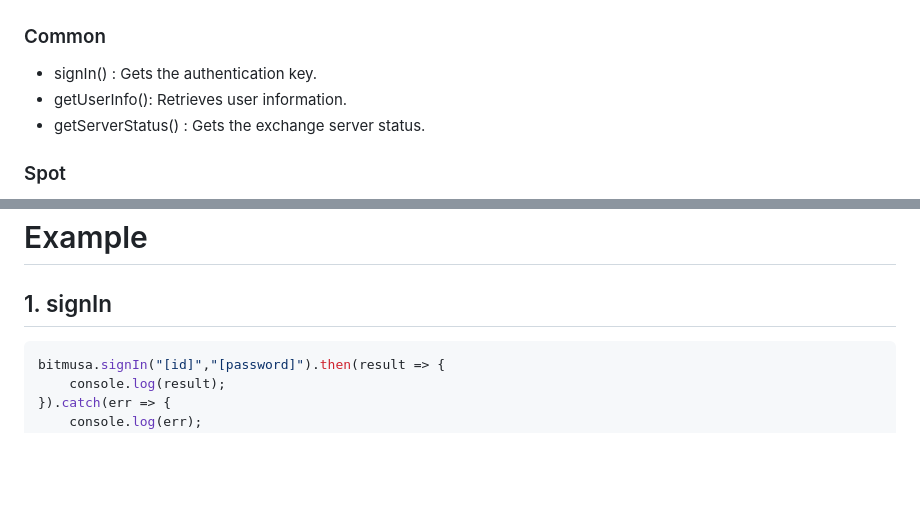
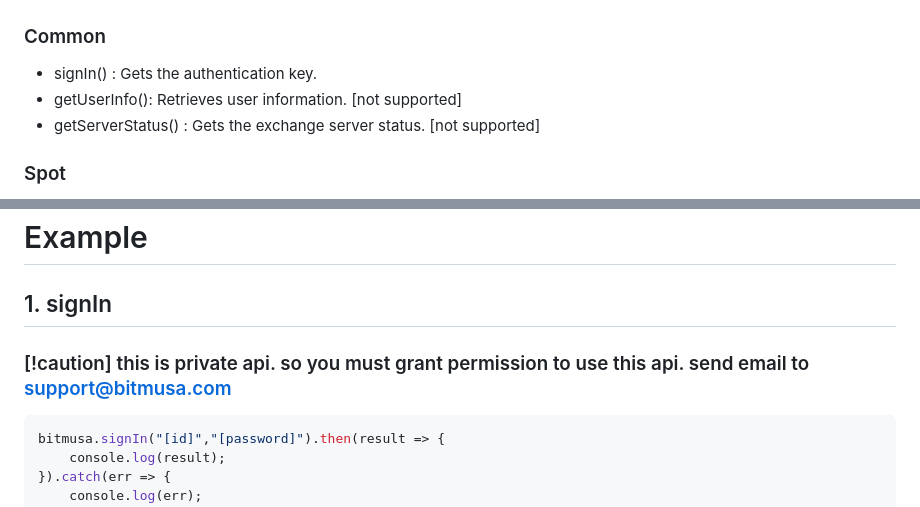
Before and after one commit to satoshi-bitninja/node-bitmusa-api, a Markdown page: README.md, 2 parts joined by grey strips. Rendered like a GitHub page; blank space fills up the shorter version.

````diff
--- a/README.md
+++ b/README.md
@@ -96,8 +96,8 @@ bitmusa.openOrders(1, 10).then(result => {
 
 ### Common
 - signIn() : Gets the authentication key.
-- getUserInfo(): Retrieves user information.
-- getServerStatus() : Gets the exchange server status.
+- getUserInfo(): Retrieves user information. [not supported]
+- getServerStatus() : Gets the exchange server status. [not supported]
 
 ### Spot
 - createOrder(): Creates an order.
@@ -145,7 +145,7 @@ bitmusa.openOrders(1, 10).then(result => {
 # Example
 
 ## 1. signIn
-
+### [!caution] this is private api. so you must grant permission to use this api. send email to support@bitmusa.com
 ```js
 bitmusa.signIn("[id]","[password]").then(result => {
     console.log(result);
````
